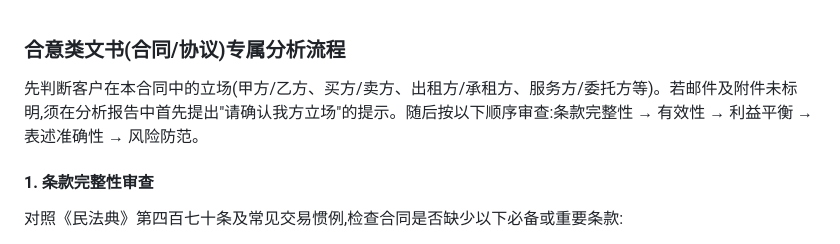
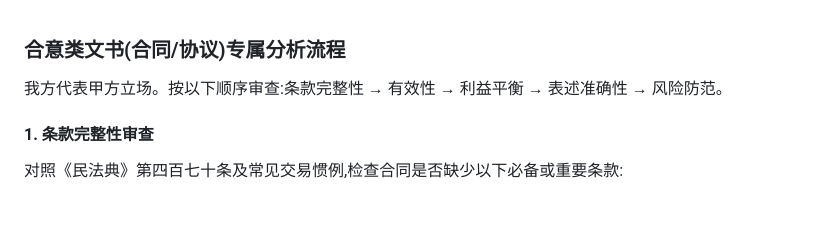
Before and after one commit to masquerator-coder/legal-mail-router, a Markdown page: 分析提示词/合同协议.md, the part around the change. Drawn GitHub-style; blank space fills up the shorter version.

Commit message:
docs: 合同分析立场默认改为甲方

```diff
--- a/分析提示词/合同协议.md
+++ b/分析提示词/合同协议.md
@@ -1,6 +1,6 @@
 ### 合意类文书(合同/协议)专属分析流程
 
-先判断客户在本合同中的立场(甲方/乙方、买方/卖方、出租方/承租方、服务方/委托方等)。若邮件及附件未标明,须在分析报告中首先提出"请确认我方立场"的提示。随后按以下顺序审查:条款完整性 → 有效性 → 利益平衡 → 表述准确性 → 风险防范。
+我方代表甲方立场。按以下顺序审查:条款完整性 → 有效性 → 利益平衡 → 表述准确性 → 风险防范。
 
 #### 1. 条款完整性审查
 
```
